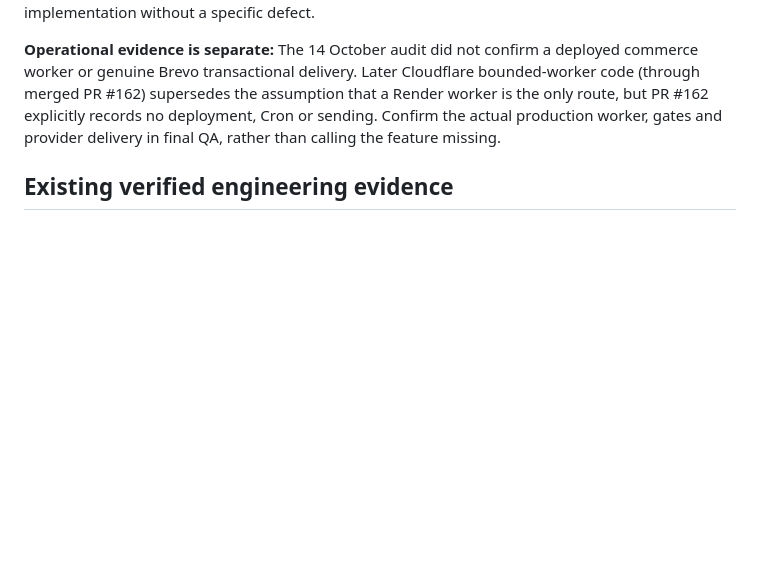
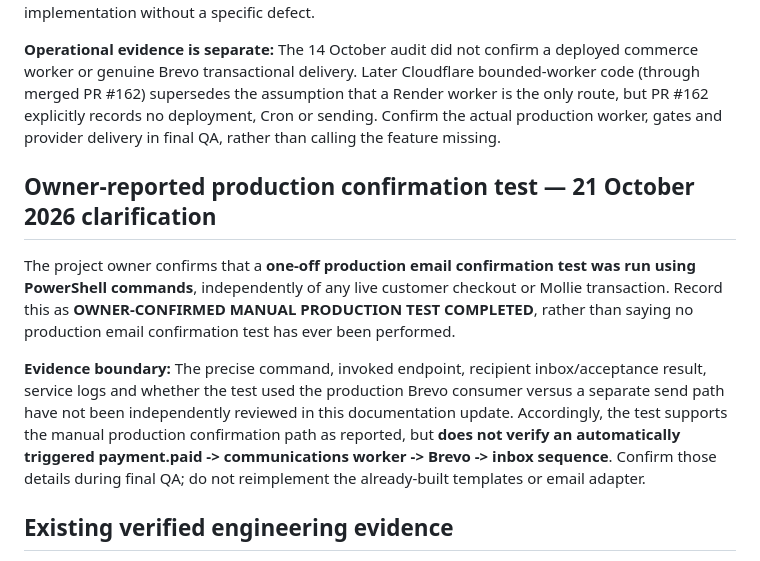
Before and after one commit to rk96884/CYPH1, a Markdown page: docs/operations/PRODUCTION-TRANSACTIONAL-EMAIL-READINESS-AUDIT.md, the part around the change. Rendered like a GitHub page; blank space fills up the shorter version.

Commit message:
docs: record owner-confirmed one-off production email confirmation via PowerShell

```diff
--- a/docs/operations/PRODUCTION-TRANSACTIONAL-EMAIL-READINESS-AUDIT.md
+++ b/docs/operations/PRODUCTION-TRANSACTIONAL-EMAIL-READINESS-AUDIT.md
@@ -9,6 +9,12 @@ This reconciles the existing Brevo worker and adapter implementation with the la
 **Transactional email feature development: COMPLETE / AUTOMATED-TEST VERIFIED.** Four HTML/text templates, Brevo adapter, communications ledger, retry/idempotency safeguards and consumer code already exist. The owner reports the work as completed; do not re-open implementation without a specific defect.
 
 **Operational evidence is separate:** The 14 October audit did not confirm a deployed commerce worker or genuine Brevo transactional delivery. Later Cloudflare bounded-worker code (through merged PR #162) supersedes the assumption that a Render worker is the only route, but PR #162 explicitly records no deployment, Cron or sending. Confirm the actual production worker, gates and provider delivery in final QA, rather than calling the feature missing.
+
+## Owner-reported production confirmation test — 21 October 2026 clarification
+
+The project owner confirms that a **one-off production email confirmation test was run using PowerShell commands**, independently of any live customer checkout or Mollie transaction. Record this as **OWNER-CONFIRMED MANUAL PRODUCTION TEST COMPLETED**, rather than saying no production email confirmation test has ever been performed.
+
+**Evidence boundary:** The precise command, invoked endpoint, recipient inbox/acceptance result, service logs and whether the test used the production Brevo consumer versus a separate send path have not been independently reviewed in this documentation update. Accordingly, the test supports the manual production confirmation path as reported, but **does not verify an automatically triggered payment.paid -> communications worker -> Brevo -> inbox sequence**. Confirm those details during final QA; do not reimplement the already-built templates or email adapter.
 
 ## Existing verified engineering evidence
 
```
